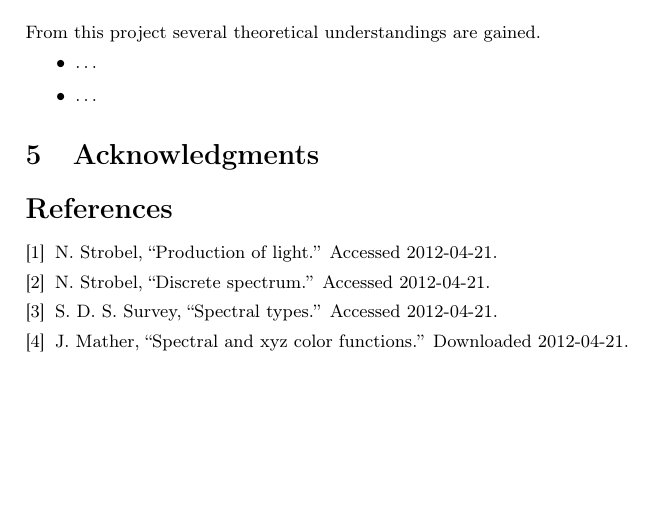
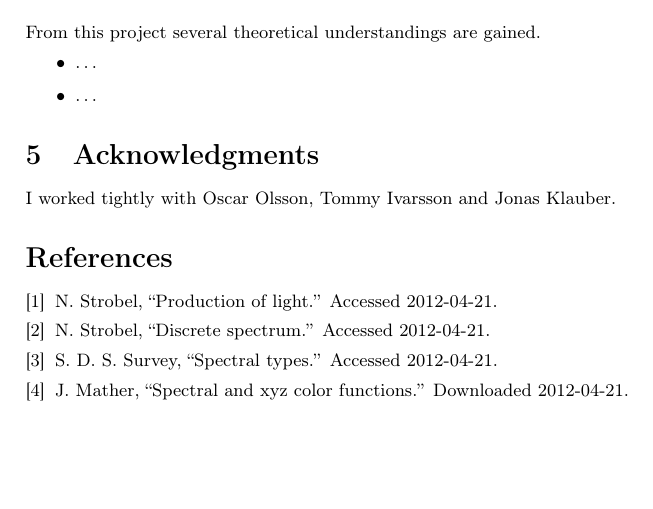
Before and after one commit to erikw/fmn011-projects, a LaTeX document (2/doc/report.tex): part of page 5 of 6, cut so that both start at the same text. Compiled offline with pdfLaTeX.

```diff
--- a/2/doc/report.tex
+++ b/2/doc/report.tex
@@ -116,6 +116,8 @@
 
 \section{Acknowledgments}
 
+I worked tightly with Oscar Olsson, Tommy Ivarsson and Jonas Klauber.
+
 \bibliography{references}{}
 \bibliographystyle{ieeetr}
 
```
Also changed, not shown: 2/img/bad_fits.eps, 2/img/bad_fits.png, 2/img/spectrum.eps, 2/img/spectrum.png, 2/img/spectrum_goodfit.eps, 2/img/spectrum_goodfit.png, 2/img/spectrum_relative.eps, 2/img/spectrum_relative.png, 2/img/spectrum_wave.eps, 2/img/spectrum_wave.png, 1 other file.
